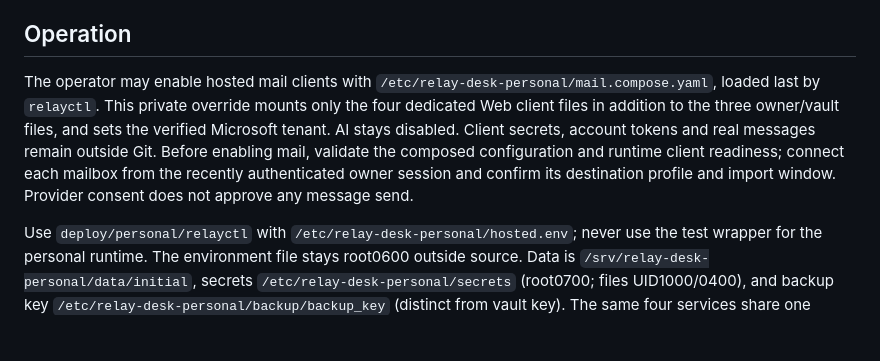
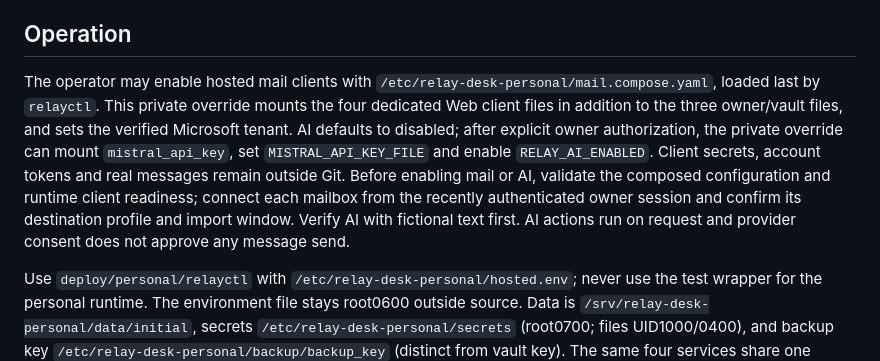
Before and after one commit to Lionegim/relayDesk, a Markdown page: deploy/personal/README.md, the part around the change. Rendered like a GitHub page; blank space fills up the shorter version.

Commit message:
Document explicitly authorized hosted AI activation

```diff
--- a/deploy/personal/README.md
+++ b/deploy/personal/README.md
@@ -10,7 +10,7 @@ The user explicitly requested real hosted WhatsApp linking. No Mac database, exi
 
 ## Operation
 
-The operator may enable hosted mail clients with `/etc/relay-desk-personal/mail.compose.yaml`, loaded last by `relayctl`. This private override mounts only the four dedicated Web client files in addition to the three owner/vault files, and sets the verified Microsoft tenant. AI stays disabled. Client secrets, account tokens and real messages remain outside Git. Before enabling mail, validate the composed configuration and runtime client readiness; connect each mailbox from the recently authenticated owner session and confirm its destination profile and import window. Provider consent does not approve any message send.
+The operator may enable hosted mail clients with `/etc/relay-desk-personal/mail.compose.yaml`, loaded last by `relayctl`. This private override mounts the four dedicated Web client files in addition to the three owner/vault files, and sets the verified Microsoft tenant. AI defaults to disabled; after explicit owner authorization, the private override can mount `mistral_api_key`, set `MISTRAL_API_KEY_FILE` and enable `RELAY_AI_ENABLED`. Client secrets, account tokens and real messages remain outside Git. Before enabling mail or AI, validate the composed configuration and runtime client readiness; connect each mailbox from the recently authenticated owner session and confirm its destination profile and import window. Verify AI with fictional text first. AI actions run on request and provider consent does not approve any message send.
 
 Use `deploy/personal/relayctl` with `/etc/relay-desk-personal/hosted.env`; never use the test wrapper for the personal runtime. The environment file stays root0600 outside source. Data is `/srv/relay-desk-personal/data/initial`, secrets `/etc/relay-desk-personal/secrets` (root0700; files UID1000/0400), and backup key `/etc/relay-desk-personal/backup/backup_key` (distinct from vault key). The same four services share one existing VM; app and identity are **not isolated across hosts**. A root operator or Keycloak administrator can access/reset server-side credentials. No production isolation or operator-blind security is claimed. This uses no additional paid resource, retaining the existing approximately€54/month including20%VAT estimate under the€100 ceiling.
 
```
